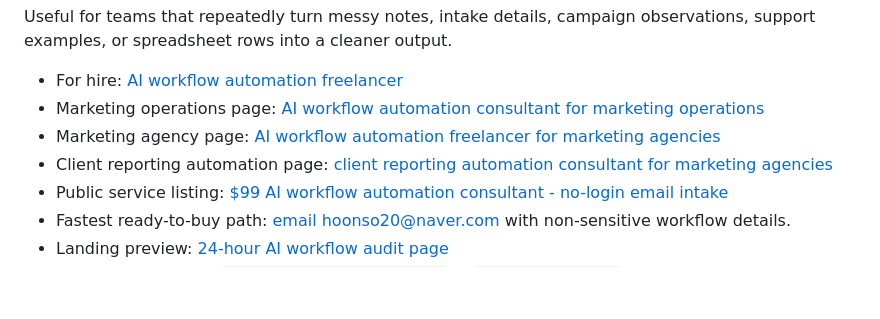
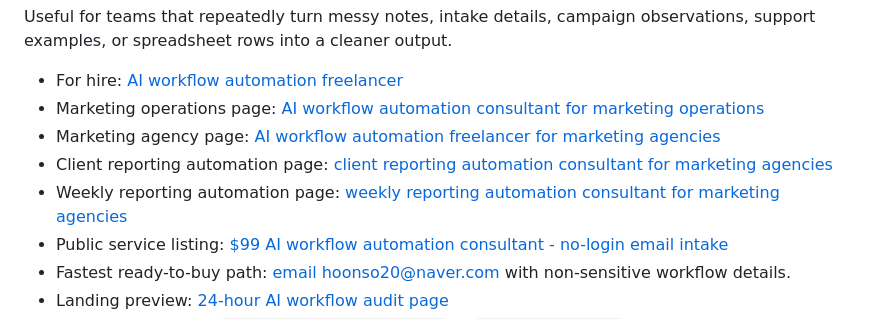
Before and after one commit to ch33rio/dacon_skills.md, a Markdown page: README.md, the part around the change. GitHub-like rendering; blank space fills up the shorter version.

Commit message:
Route weekly reporting intent into the buyer path
The README is the highest-frictionless public entry point, so it now links the focused weekly reporting page beside the existing marketing-agency and client-reporting buyer pages.

Constraint: Keep direct email as the no-login path and keep GitHub forms/comments sign-in-gated.
Rejected: Replace the main offer with a new offer | this should remain the same $99 starter, only with clearer fit routing.
Confidence: medium
Scope-risk: narrow
Directive: Do not remove payment-before-work or public-data safety copy when editing the buyer links.
Tested: Pending public buyer surface check.
Not-tested: GitHub search indexing delay and buyer conversion.

```diff
--- a/README.md
+++ b/README.md
@@ -10,6 +10,7 @@ Useful for teams that repeatedly turn messy notes, intake details, campaign obse
 - Marketing operations page: [AI workflow automation consultant for marketing operations](MARKETING-OPS-AUTOMATION.md)
 - Marketing agency page: [AI workflow automation freelancer for marketing agencies](MARKETING-AGENCY-AUTOMATION.md)
 - Client reporting automation page: [client reporting automation consultant for marketing agencies](CLIENT-REPORTING-AUTOMATION.md)
+- Weekly reporting automation page: [weekly reporting automation consultant for marketing agencies](WEEKLY-REPORTING-AUTOMATION.md)
 - Public service listing: [$99 AI workflow automation consultant - no-login email intake](https://github.com/ch33rio/dacon_skills.md/issues/2)
 - Fastest ready-to-buy path: [email hoonso20@naver.com](mailto:hoonso20@naver.com?subject=Ready%20to%20buy%20the%20%2499%20workflow%20audit&body=Ready%20to%20buy%20the%20%2499%20starter.%0A%0AWorkflow%3A%0AMessy%20input%3A%0ADesired%20output%3A%0ATools%20involved%3A%0ASafe%20sample%20available%3A%20yes%2Fno%0A%0APlease%20confirm%20fit%20and%20send%20the%20private%20payment%20handoff.) with non-sensitive workflow details.
 - Landing preview: [24-hour AI workflow audit page](https://rawcdn.githack.com/ch33rio/dacon_skills.md/1745b44d4ed8db7ab4132ef18b831f718b0c9216/public/index.html)
```
